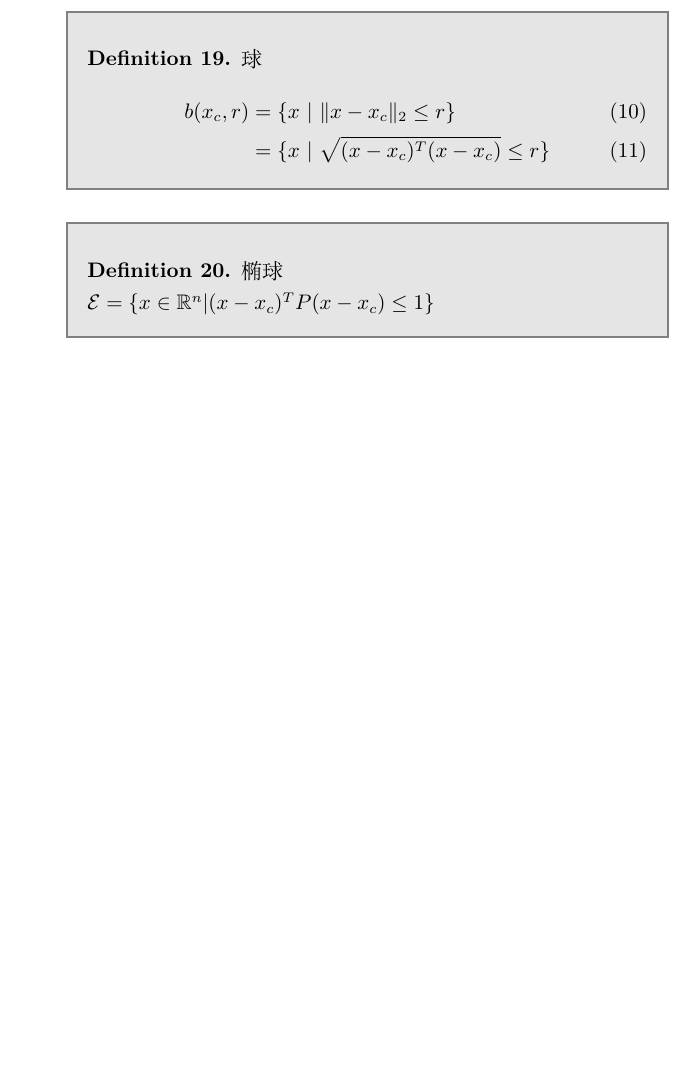
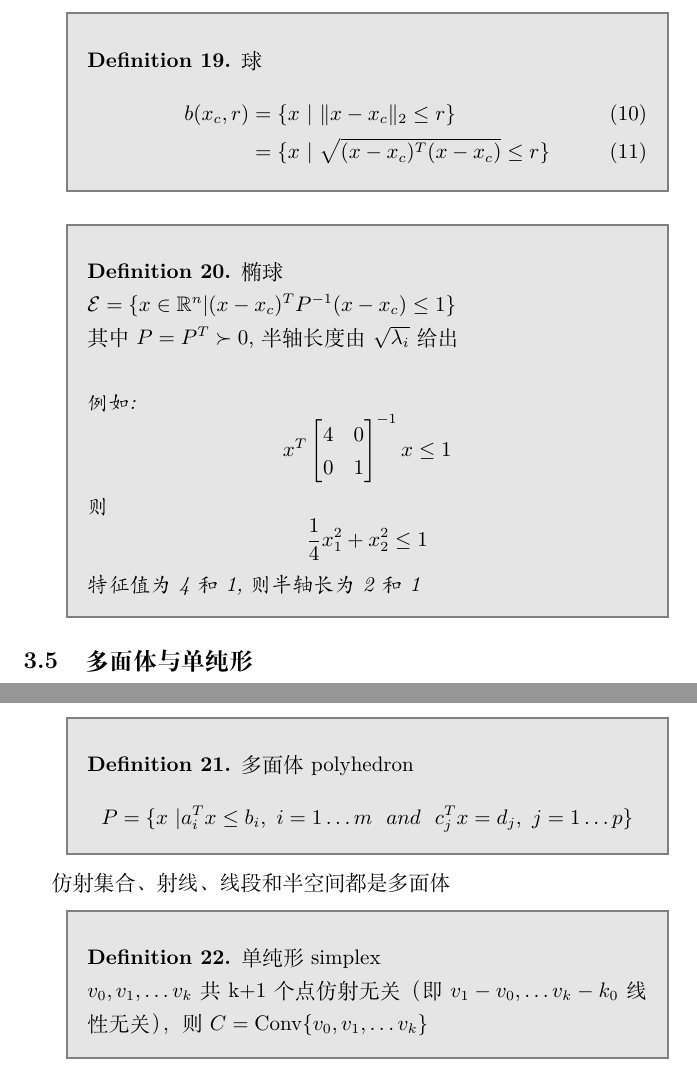
Before and after one commit to KFCFKXQS/Convex_Opt, a LaTeX document (Ch1 Basic Things/Ch1.tex, which reads Ch1 Basic Things/mytemplate.cls): part of page 11 of 11 before the commit and two parts of pages 12 and 13 of 14 after it, the two joined at a grey line, cut so that both start at the same text, the shorter picture padded with empty space. Compiled offline with XeLaTeX; a LaTeX package or settings file that is missing is left out.

Commit message:
ch1 update

```diff
--- a/Ch1 Basic Things/Ch1.tex
+++ b/Ch1 Basic Things/Ch1.tex
@@ -1,5 +1,5 @@
 \documentclass{mytemplate}
-
+\usepackage{hyperref}
 \title{Chapter 1. 基础知识}
 
 \author{%
@@ -325,6 +337,33 @@ R-线性收敛, R-超线性收敛 \newpage
     \end{align}
 \end{definition}
 \begin{definition}{椭球}\\
-    $\mathcal{E}=\{x \in \R^n | (x - x_c)^T P (x-x_c) \leq 1\}$
+    $\mathcal{E}=\{x \in \R^n | (x - x_c)^T P^{-1} (x-x_c) \leq 1\}$ \\
+    其中$P=P^T \succ 0$, 半轴长度由$\sqrt{\lambda_i}$给出\\
+    \\
+    \emph{例如:\[
+        x^T\begin{bmatrix}
+            4 & 0 \\
+            0 & 1
+        \end{bmatrix}^{-1}x \leq 1
+    \]
+    则\[
+        \frac{1}{4}x_1^2 + x_2^2 \leq 1
+    \]
+    特征值为4和1,则半轴长为2和1}
 \end{definition}
 
+\subsection{多面体与单纯形}
+\begin{definition}{多面体polyhedron}
+    \[
+        P = \{
+        x\ | a_i^T x \leq b_i,\ i = 1\dots m\ \ and\ \
+        c_j^T x = d_j,\ j=1\dots p
+        \}
+    \]
+\end{definition}
+\ \ \ \ 仿射集合、射线、线段和半空间都是多面体
+
+\begin{definition}{单纯形simplex}\\
+    \(v_0,v_1, \dots v_k\)共k+1个点仿射无关（即
+    \(v_1-v_0,\dots v_k-k_0\)线性无关），则$C=\text{Conv}\{v_0,v_1,\dots v_k\}$
+\end{definition}
--- a/Ch1 Basic Things/mytemplate.cls
+++ b/Ch1 Basic Things/mytemplate.cls
@@ -6,7 +6,6 @@
 \RequirePackage[utf8]{inputenc}
 \RequirePackage{ctex}
 \RequirePackage[T1]{fontenc}
-\RequirePackage{hyperref}
 \RequirePackage{url}
 \RequirePackage{booktabs}
 \RequirePackage{amsfonts}
@@ -25,6 +24,7 @@
 \RequirePackage{amssymb}
 \RequirePackage{mdframed}
 \RequirePackage{tikz}
+\RequirePackage{hyperref}
 \lstset{
     language=Python, % 设置语言
     basicstyle=\ttfamily, % 设置字体族
```
Also changed, not shown: Ch1 Basic Things/Ch1.pdf, Ch1 Basic Things/Ch1.tex (38 more changed lines), 2 other files. Lines whose indentation alone changed are shown as unchanged.
